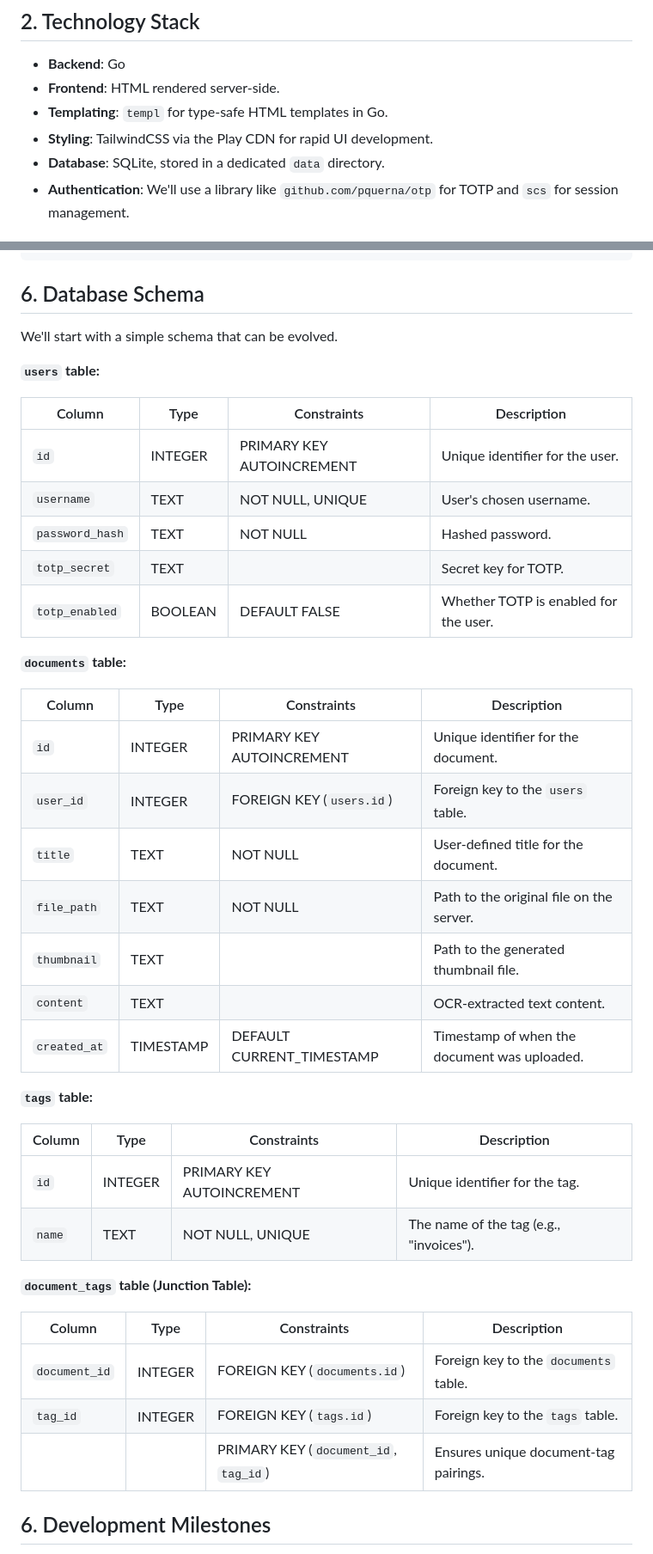
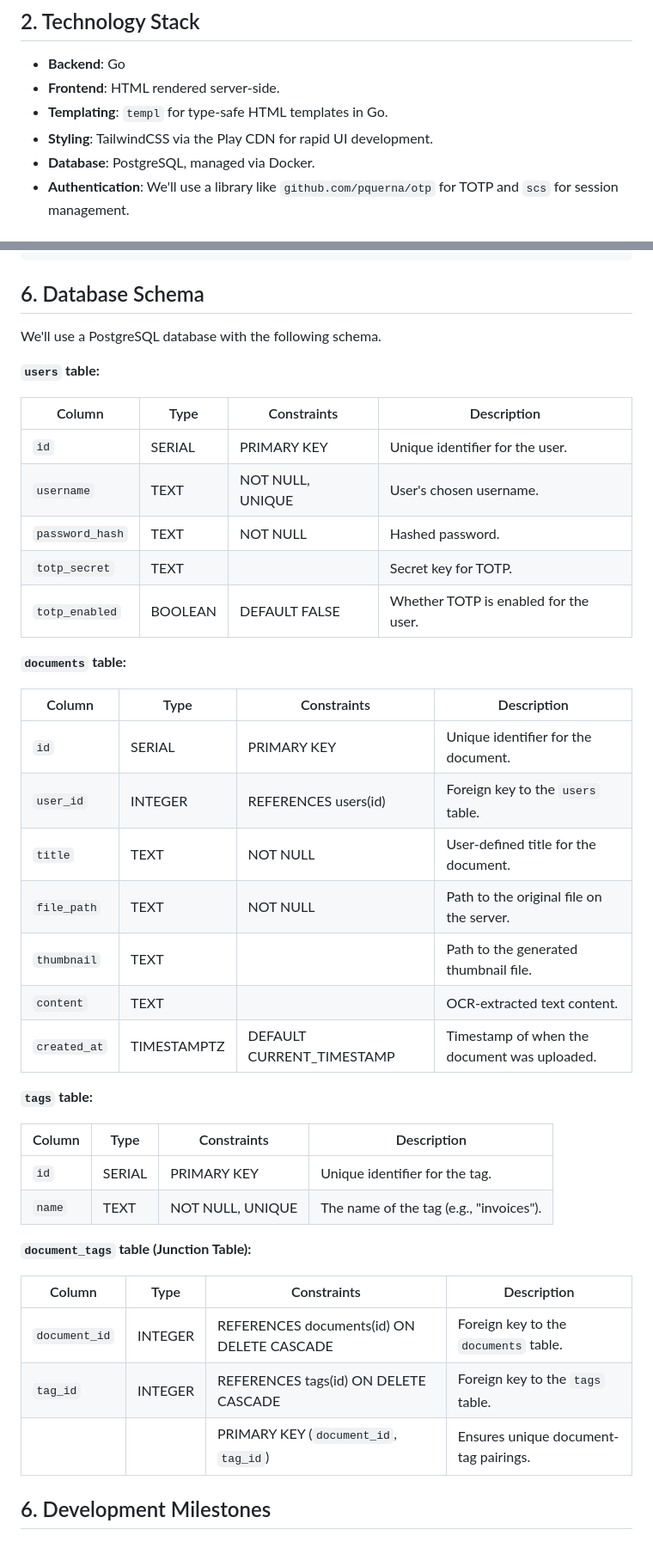
Before and after one commit to nushankodikara/dokeep, a Markdown page: plan.md, 2 parts joined by grey strips. Shown: that part at 86% size. Rendered like a GitHub page.

Commit message:
updated documentation

```diff
--- a/plan.md
+++ b/plan.md
@@ -21,7 +21,7 @@ This document outlines the plan for creating "dokeep", a web application for sto
 - **Frontend**: HTML rendered server-side.
 - **Templating**: `templ` for type-safe HTML templates in Go.
 - **Styling**: TailwindCSS via the Play CDN for rapid UI development.
-- **Database**: SQLite, stored in a dedicated `data` directory.
+- **Database**: PostgreSQL, managed via Docker.
 - **Authentication**: We'll use a library like `github.com/pquerna/otp` for TOTP and `scs` for session management.
 
 ## 3. Architecture
@@ -100,44 +98,44 @@ dokeep/
 
 ## 6. Database Schema
 
-We'll start with a simple schema that can be evolved.
+We'll use a PostgreSQL database with the following schema.
 
 **`users` table:**
 
-| Column             | Type    | Constraints               | Description                               |
-|--------------------|---------|---------------------------|-------------------------------------------|
-| `id`               | INTEGER | PRIMARY KEY AUTOINCREMENT | Unique identifier for the user.           |
-| `username`         | TEXT    | NOT NULL, UNIQUE          | User's chosen username.                   |
-| `password_hash`    | TEXT    | NOT NULL                  | Hashed password.                          |
-| `totp_secret`      | TEXT    |                           | Secret key for TOTP.                      |
-| `totp_enabled`     | BOOLEAN | DEFAULT FALSE             | Whether TOTP is enabled for the user.     |
+| Column             | Type        | Constraints      | Description                               |
+|--------------------|-------------|------------------|-------------------------------------------|
+| `id`               | SERIAL      | PRIMARY KEY      | Unique identifier for the user.           |
+| `username`         | TEXT        | NOT NULL, UNIQUE | User's chosen username.                   |
+| `password_hash`    | TEXT        | NOT NULL         | Hashed password.                          |
+| `totp_secret`      | TEXT        |                  | Secret key for TOTP.                      |
+| `totp_enabled`     | BOOLEAN     | DEFAULT FALSE    | Whether TOTP is enabled for the user.     |
 
 **`documents` table:**
 
-| Column        | Type      | Constraints               | Description                               |
-|---------------|-----------|---------------------------|-------------------------------------------|
-| `id`          | INTEGER   | PRIMARY KEY AUTOINCREMENT | Unique identifier for the document.       |
-| `user_id`     | INTEGER   | FOREIGN KEY (`users.id`)  | Foreign key to the `users` table.         |
-| `title`       | TEXT      | NOT NULL                  | User-defined title for the document.      |
-| `file_path`   | TEXT      | NOT NULL                  | Path to the original file on the server.  |
-| `thumbnail`   | TEXT      |                           | Path to the generated thumbnail file.     |
-| `content`     | TEXT      |                           | OCR-extracted text content.               |
-| `created_at`  | TIMESTAMP | DEFAULT CURRENT_TIMESTAMP | Timestamp of when the document was uploaded.|
+| Column        | Type        | Constraints                      | Description                               |
+|---------------|-------------|----------------------------------|-------------------------------------------|
+| `id`          | SERIAL      | PRIMARY KEY                      | Unique identifier for the document.       |
+| `user_id`     | INTEGER     | REFERENCES users(id)             | Foreign key to the `users` table.         |
+| `title`       | TEXT        | NOT NULL                         | User-defined title for the document.      |
+| `file_path`   | TEXT        | NOT NULL                         | Path to the original file on the server.  |
+| `thumbnail`   | TEXT        |                                  | Path to the generated thumbnail file.     |
+| `content`     | TEXT        |                                  | OCR-extracted text content.               |
+| `created_at`  | TIMESTAMPTZ | DEFAULT CURRENT_TIMESTAMP        | Timestamp of when the document was uploaded.|
 
 **`tags` table:**
 
 | Column | Type    | Constraints       | Description                    |
 |--------|---------|-------------------|--------------------------------|
-| `id`   | INTEGER | PRIMARY KEY AUTOINCREMENT | Unique identifier for the tag. |
+| `id`   | SERIAL  | PRIMARY KEY       | Unique identifier for the tag. |
 | `name` | TEXT    | NOT NULL, UNIQUE  | The name of the tag (e.g., "invoices"). |
 
 **`document_tags` table (Junction Table):**
 
-| Column         | Type    | Constraints                      | Description                                |
-|----------------|---------|----------------------------------|--------------------------------------------|
-| `document_id`  | INTEGER | FOREIGN KEY (`documents.id`)     | Foreign key to the `documents` table.      |
-| `tag_id`       | INTEGER | FOREIGN KEY (`tags.id`)          | Foreign key to the `tags` table.           |
-|                |         | PRIMARY KEY (`document_id`, `tag_id`) | Ensures unique document-tag pairings.      |
+| Column         | Type    | Constraints                             | Description                                |
+|----------------|---------|-----------------------------------------|--------------------------------------------|
+| `document_id`  | INTEGER | REFERENCES documents(id) ON DELETE CASCADE | Foreign key to the `documents` table.      |
+| `tag_id`       | INTEGER | REFERENCES tags(id) ON DELETE CASCADE   | Foreign key to the `tags` table.           |
+|                |         | PRIMARY KEY (`document_id`, `tag_id`)       | Ensures unique document-tag pairings.      |
 
 ## 6. Development Milestones
 
```
Also changed, not shown: other parts of plan.md (+2 -4 lines), README.md (+6 -47 lines).
